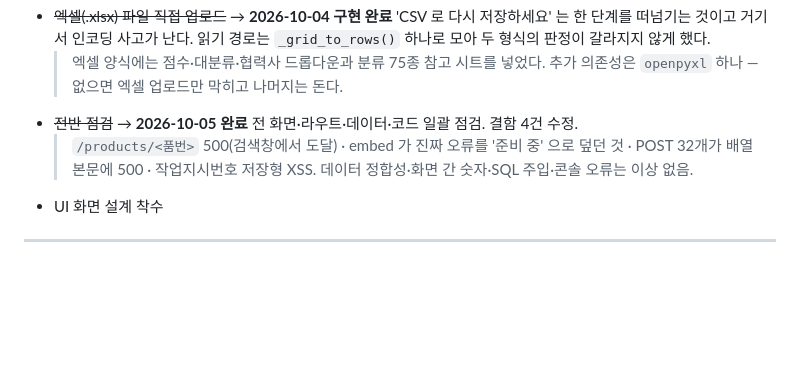
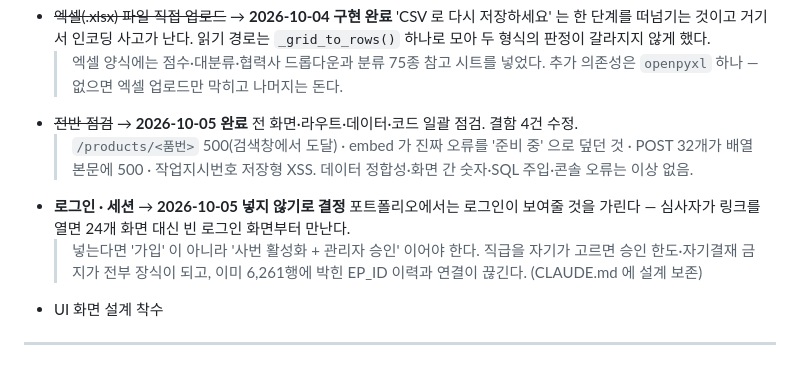
Before and after one commit to hyeonho2324/matman, a Markdown page: MEETING_LOG.md, the part around the change. Rendered like a GitHub page; blank space fills up the shorter version.

```diff
--- a/MEETING_LOG.md
+++ b/MEETING_LOG.md
@@ -164,6 +164,12 @@
   > `/products/<품번>` 500(검색창에서 도달) · embed 가 진짜 오류를 '준비 중' 으로 덮던 것 ·
   > POST 32개가 배열 본문에 500 · 작업지시번호 저장형 XSS.
   > 데이터 정합성·화면 간 숫자·SQL 주입·콘솔 오류는 이상 없음.
+- **로그인 · 세션** → **2026-10-05 넣지 않기로 결정**
+  포트폴리오에서는 로그인이 보여줄 것을 가린다 — 심사자가 링크를 열면
+  24개 화면 대신 빈 로그인 화면부터 만난다.
+  > 넣는다면 '가입' 이 아니라 '사번 활성화 + 관리자 승인' 이어야 한다.
+  > 직급을 자기가 고르면 승인 한도·자기결재 금지가 전부 장식이 되고,
+  > 이미 6,261행에 박힌 EP_ID 이력과 연결이 끊긴다. (CLAUDE.md 에 설계 보존)
 - UI 화면 설계 착수
 
 ---
```
Also changed, not shown: CLAUDE.md (+49 -1 lines).
